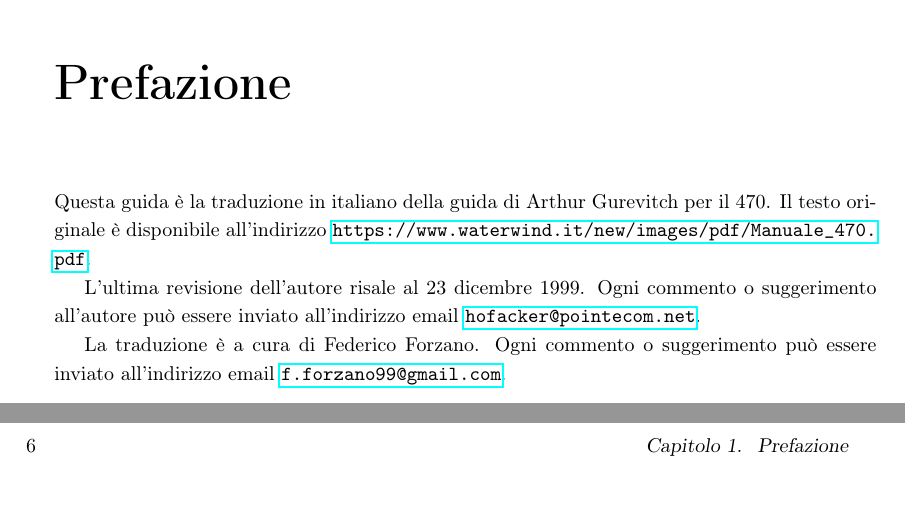
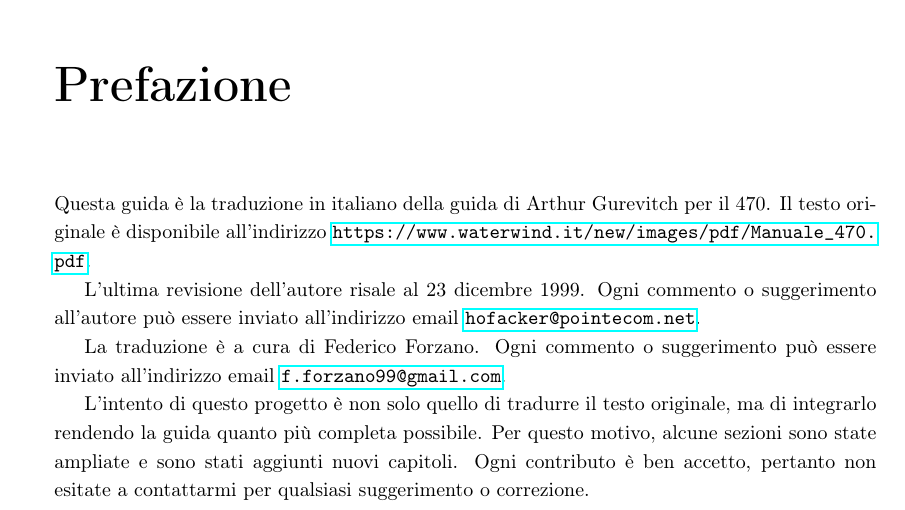
Before and after one commit to FForzano/Manuale-470-ITA, a LaTeX book (Manuale-al-470-ITA.tex, which reads Chapters/Prefazione.tex, Latex-Inclusions/Book-Style.tex): two parts of pages 5 and 6 of 35 before the commit and part of page 5 of 35 after it, the two joined at a grey line, cut so that both start at the same text. Compiled offline with pdfLaTeX.

Commit message:
Update LaTeX document structure and styles; fix root paths and add Book-Style inclusion

```diff
--- a/Chapters/Prefazione.tex
+++ b/Chapters/Prefazione.tex
@@ -11,3 +11,9 @@ suggerimento all'autore può essere inviato all'indirizzo email
 
 La traduzione è a cura di Federico Forzano. Ogni commento o suggerimento può
 essere inviato all'indirizzo email \url{f.forzano99@gmail.com}.
+
+L'intento di questo progetto è non solo quello di tradurre il testo originale,
+ma di integrarlo rendendo la guida quanto più completa possibile. Per
+questo motivo, alcune sezioni sono state ampliate e sono stati aggiunti nuovi
+capitoli. Ogni contributo è ben accetto, pertanto non esitate a contattarmi
+per qualsiasi suggerimento o correzione.
--- /dev/null
+++ b/Latex-Inclusions/Book-Style.tex
@@ -0,0 +1,24 @@
+\pagestyle{fancy}
+\fancyhf{} % cancella header/footer predefiniti
+
+% Contenuto: capitolo a sinistra sulle pagine pari, sezione a destra sulle pagine dispari
+\fancyhead[LE]{\small\bfseries\leftmark} % Left header on Even pages: chapter
+\fancyhead[RO]{\small\bfseries\rightmark} % Right header on Odd pages: section
+
+% Numero di pagina "all'esterno" (outside)
+\fancyfoot[LE,RO]{\small\thepage}
+
+% linea sotto l'header e niente linea sopra il footer
+\renewcommand{\headrulewidth}{0.4pt}
+\renewcommand{\footrulewidth}{0pt}
+
+% Controllo di cosa contengono \leftmark e \rightmark
+\renewcommand{\chaptermark}[1]{\markboth{\thechapter\ \ #1}{}}
+\renewcommand{\sectionmark}[1]{\markright{\thesection\ \ #1}}
+
+% Personalizza lo stile "plain" (usato dalle pagine di inizio capitolo)
+\fancypagestyle{plain}{
+  \fancyhf{} % cancella
+  \fancyfoot[LE,RO]{\small\thepage} % mantiene il numero di pagina
+  \renewcommand{\headrulewidth}{0pt} % no linea in pagine plain
+}
--- a/Manuale-al-470-ITA.tex
+++ b/Manuale-al-470-ITA.tex
@@ -6,6 +6,10 @@
 \linespread{1.2}
 \usepackage{geometry}
 \geometry{a4paper, twoside, top=2.5cm, bottom=2.5cm, left=3cm, right=3cm, bindingoffset=0.5cm}
+
+\usepackage{hyperref}
+\usepackage{fancyhdr}
+\input{Latex-Inclusions/Book-Style.tex}
 
 \usepackage[T1]{fontenc}
 \usepackage[utf8]{inputenc}
@@ -27,7 +31,6 @@
 \usepackage{acronym}
 \usepackage[inline]{enumitem}
 \usepackage{mathrsfs}
-\usepackage{hyperref}
 \usepackage{siunitx}
 
 \newcommand{\imagesPath}{./Images}
```
Also changed, not shown: Chapters/InformazioniSulManuale.tex (+1 -1 lines), Chapters/Introduzione.tex (+1 -1 lines), Chapters/LaBarca.tex (+1 -1 lines), Chapters/RegolazioneDellaBarca.tex (+1 -1 lines), Chapters/RegolazioneDellaBarca/ConduzioneDiAndaturePortanti.tex (+1 -1 lines), Chapters/RegolazioneDellaBarca/ConduzioneDiBolina.tex (+1 -1 lines), Manuale-al-470-ITA.pdf, Chapters/Prefazione.tex (2 more changed lines).
